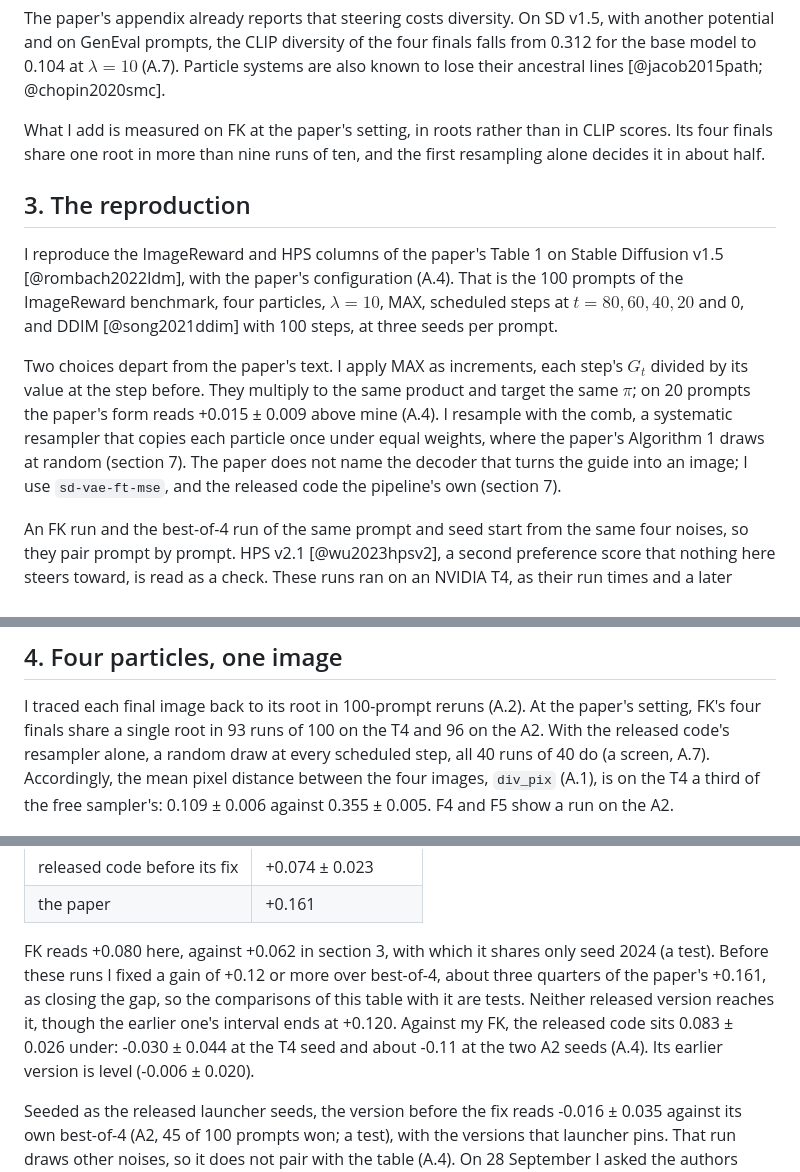
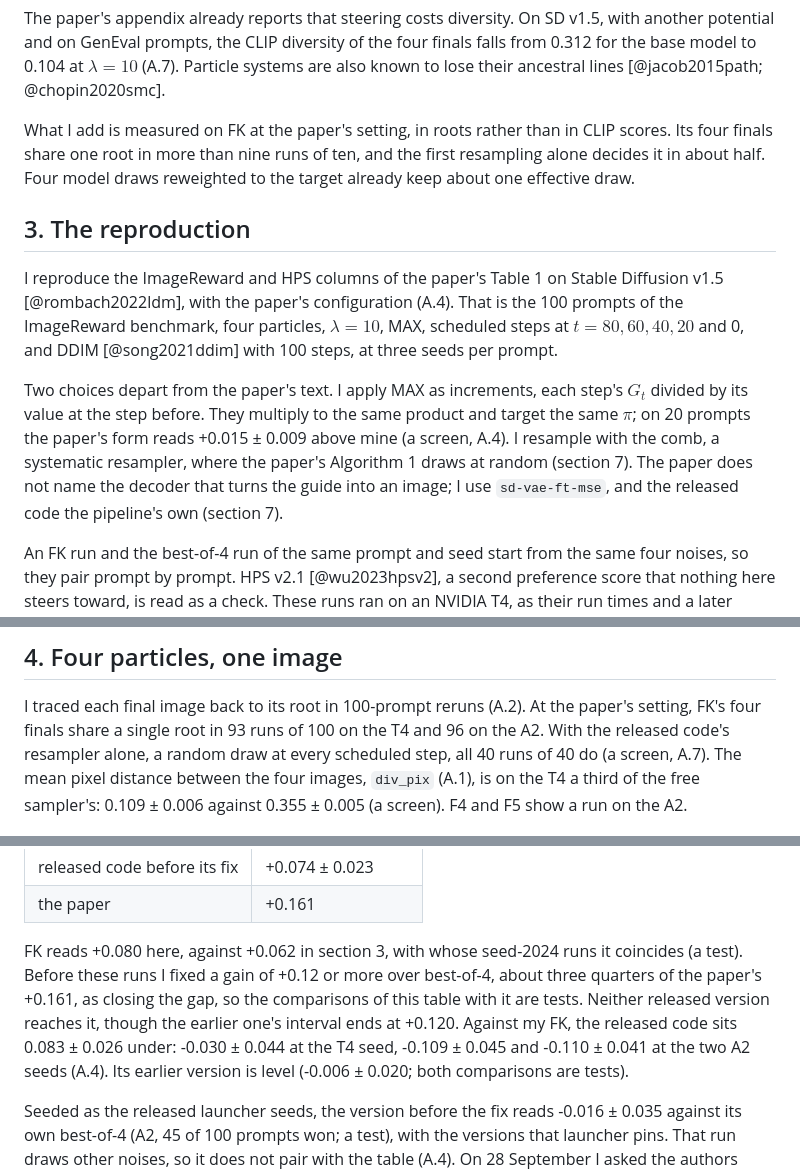
Before and after one commit to fogatogl/FK_steering_implementation, a Markdown page: docs/paper.md, 3 parts joined by grey strips. Drawn GitHub-style.

```diff
--- a/docs/paper.md
+++ b/docs/paper.md
@@ -76,7 +76,7 @@ and on GenEval prompts, the CLIP diversity of the four finals falls from 0.312 f
 
 What I add is measured on FK at the paper's setting, in roots rather than in CLIP scores. Its four
 finals share one root in more than nine runs of ten, and the first resampling alone decides it in about
-half.
+half. Four model draws reweighted to the target already keep about one effective draw.
 
 ## 3. The reproduction
 
@@ -87,9 +87,8 @@ benchmark, four particles, $\lambda = 10$, MAX, scheduled steps at $t = 80, 60,
 
 Two choices depart from the paper's text. I apply MAX as increments, each step's $G_t$ divided by its
 value at the step before. They multiply to the same product and target the same $\pi$; on 20 prompts
-the paper's form reads +0.015 ± 0.009 above mine (A.4). I resample with the comb, a systematic
-resampler that copies each particle once under equal weights, where the paper's Algorithm 1 draws at
-random (section 7). The paper does not name the decoder that turns the guide into an image; I use
+the paper's form reads +0.015 ± 0.009 above mine (a screen, A.4). I resample with the comb, a systematic
+resampler, where the paper's Algorithm 1 draws at random (section 7). The paper does not name the decoder that turns the guide into an image; I use
 `sd-vae-ft-mse`, and the released code the pipeline's own (section 7).
 
 An FK run and the best-of-4 run of the same prompt and seed start from the same four noises, so they
@@ -134,9 +133,8 @@ extra decoding makes its median run 62.5 s against 54.7 s, the time of 4.57 best
 
 I traced each final image back to its root in 100-prompt reruns (A.2). At the paper's setting, FK's
 four finals share a single root in 93 runs of 100 on the T4 and 96 on the A2. With the released code's
-resampler alone, a random draw at every scheduled step, all 40 runs of 40 do (a screen, A.7). Accordingly, the
-mean pixel distance between the four images, `div_pix` (A.1), is on the T4 a third of the free
-sampler's: 0.109 ± 0.006 against 0.355 ± 0.005. F4 and F5 show a run on the A2.
+resampler alone, a random draw at every scheduled step, all 40 runs of 40 do (a screen, A.7). The
+mean pixel distance between the four images, `div_pix` (A.1), is on the T4 a third of the free sampler's: 0.109 ± 0.006 against 0.355 ± 0.005 (a screen). F4 and F5 show a run on the A2.
 
 ![F4. Ancestry of F5's particles (A2), the free sampler (left) and FK (right): the top row is the noises $x_T$, each row below the particles after that step's resampling, edges go to the parent (width: its weight, colour: the root), crosses are particles the next resampling drops. FK keeps one root from the first step on.](../figures/f4_ancestry.png)
 
@@ -265,10 +261,10 @@ on the A2.
 | released code before its fix | +0.074 ± 0.023 |
 | the paper | +0.161 |
 
-FK reads +0.080 here, against +0.062 in section 3, with which it shares only seed 2024 (a test). Before these runs I fixed a gain of +0.12 or more over best-of-4, about three quarters of the paper's
+FK reads +0.080 here, against +0.062 in section 3, with whose seed-2024 runs it coincides (a test). Before these runs I fixed a gain of +0.12 or more over best-of-4, about three quarters of the paper's
 +0.161, as closing the gap, so the comparisons of this table with it are tests. Neither released version reaches it, though the earlier one's interval ends at
-+0.120. Against my FK, the released code sits 0.083 ± 0.026 under: -0.030 ± 0.044 at the T4 seed and about
--0.11 at the two A2 seeds (A.4). Its earlier version is level (-0.006 ± 0.020).
++0.120. Against my FK, the released code sits 0.083 ± 0.026 under: -0.030 ± 0.044 at the T4 seed, -0.109 ± 0.045 and
+-0.110 ± 0.041 at the two A2 seeds (A.4). Its earlier version is level (-0.006 ± 0.020; both comparisons are tests).
 
 Seeded as the released launcher seeds, the version before the fix reads -0.016 ± 0.035 against its own
 best-of-4 (A2, 45 of 100 prompts won; a test), with the versions that launcher pins. That run draws
```
Also changed, not shown: other parts of docs/paper.md (+42 -40 lines).
